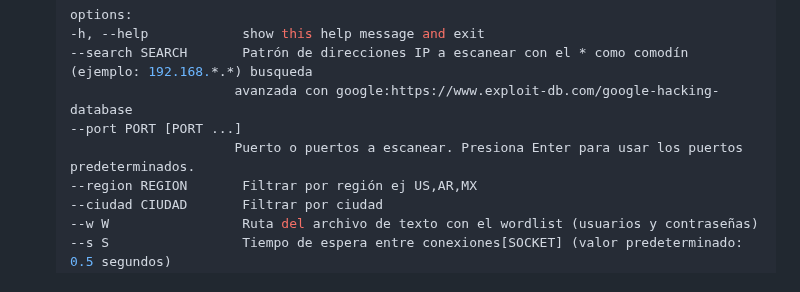
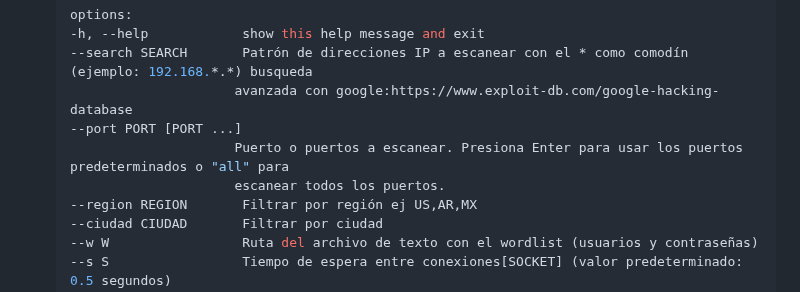
Before and after one commit to Fabri15544/Tron-Search, a Markdown page: README.md, the part around the change. Drawn GitHub-style.

```diff
--- a/README.md
+++ b/README.md
@@ -33,7 +33,8 @@ Este script en Python te permite escanear puertos en un rango de direcciones IP
    --search SEARCH       Patrón de direcciones IP a escanear con el * como comodín (ejemplo: 192.168.*.*) busqueda
                         avanzada con google:https://www.exploit-db.com/google-hacking-database
    --port PORT [PORT ...]
-                        Puerto o puertos a escanear. Presiona Enter para usar los puertos predeterminados.
+                        Puerto o puertos a escanear. Presiona Enter para usar los puertos predeterminados o "all" para
+                        escanear todos los puertos.
    --region REGION       Filtrar por región ej US,AR,MX
    --ciudad CIUDAD       Filtrar por ciudad
    --w W                 Ruta del archivo de texto con el wordlist (usuarios y contraseñas)
```
